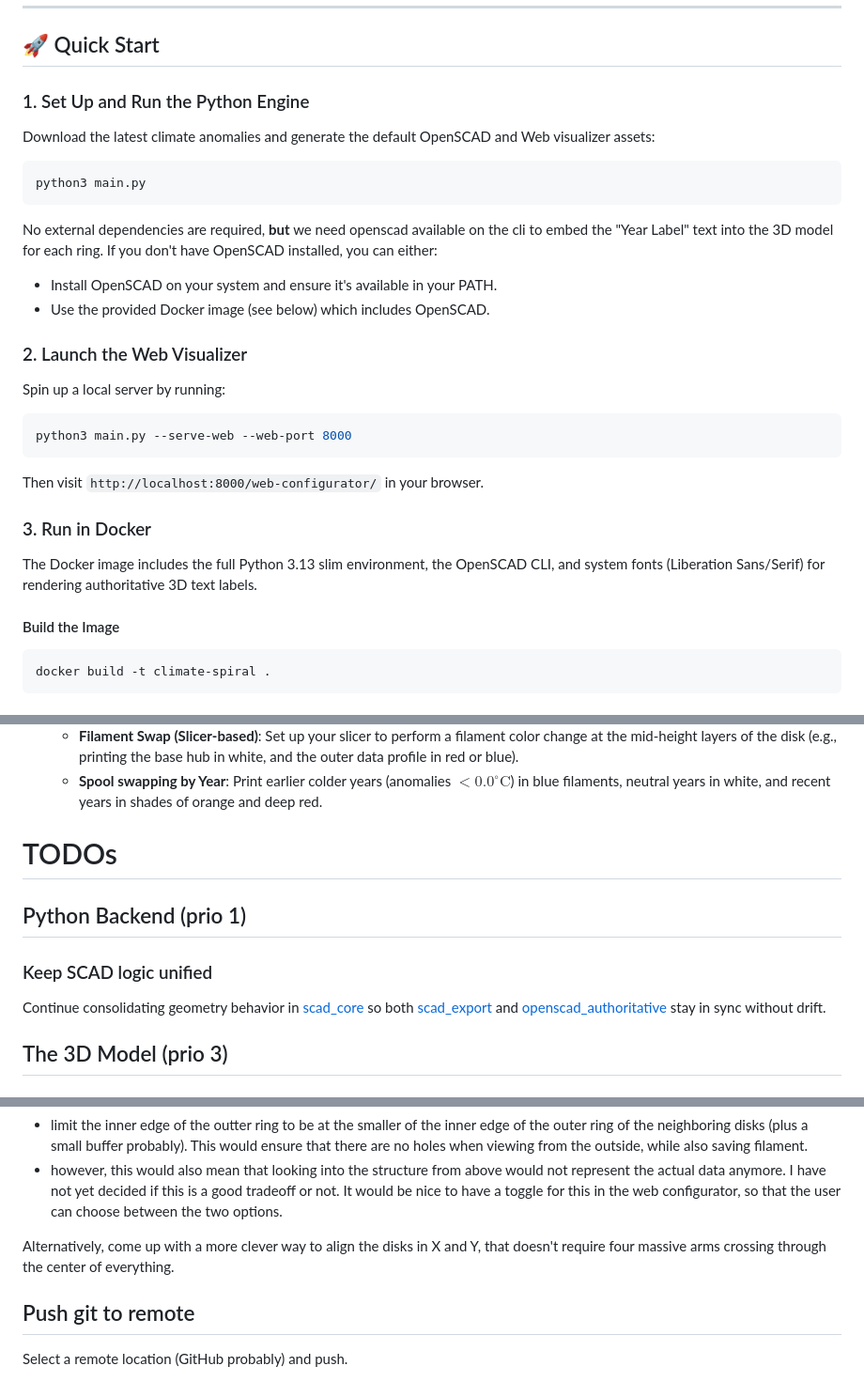
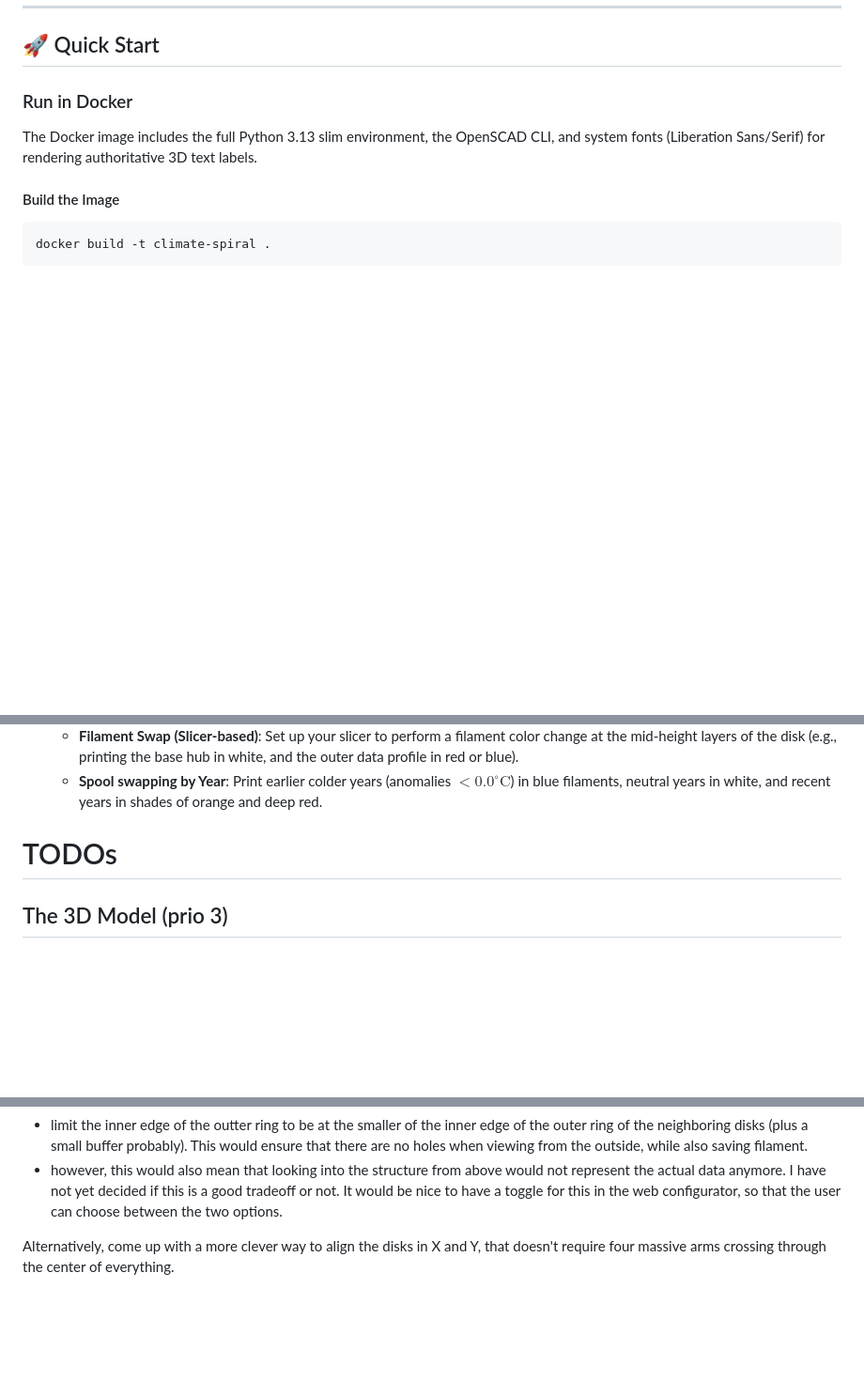
Before and after one commit to markusressel/nasa-climate-spiral-tower, a Markdown page: README.md, 3 parts joined by grey strips. Shown at 94% size. GitHub-like rendering; blank space fills up the shorter version.

Commit message:
remove unsupported launch modes

````diff
--- a/README.md
+++ b/README.md
@@ -33,31 +33,7 @@ time ($1880 \to \text{present}$), making climate change directly tangible.
 
 ## 🚀 Quick Start
 
-### 1. Set Up and Run the Python Engine
-
-Download the latest climate anomalies and generate the default OpenSCAD and Web visualizer assets:
-
-```bash
-python3 main.py
-```
-
-No external dependencies are required, **but** we need openscad available on the cli to embed the "Year Label" text into the 3D model for each ring.
-If you don't have OpenSCAD installed, you can either:
-
-* Install OpenSCAD on your system and ensure it's available in your PATH.
-* Use the provided Docker image (see below) which includes OpenSCAD.
-
-### 2. Launch the Web Visualizer
-
-Spin up a local server by running:
-
-```bash
-python3 main.py --serve-web --web-port 8000
-```
-
-Then visit `http://localhost:8000/web-configurator/` in your browser.
-
-### 3. Run in Docker
+### Run in Docker
 
 The Docker image includes the full Python 3.13 slim environment, the OpenSCAD CLI, and system fonts (Liberation Sans/Serif) for rendering authoritative 3D text labels.
 
@@ -163,13 +139,6 @@ The web configurator now attempts to load these authoritative STL meshes first,
 
 # TODOs
 
-## Python Backend (prio 1)
-
-### Keep SCAD logic unified
-
-Continue consolidating geometry behavior in [scad_core](climate_spiral/scad_core.py) so both [scad_export](climate_spiral/scad_export.py) and
-[openscad_authoritative](climate_spiral/openscad_authoritative.py) stay in sync without drift.
-
 ## The 3D Model (prio 3)
 
 ### Save even more material
@@ -184,7 +153,3 @@ the inner edge of the current disk. To improve this further, we could:
   would be nice to have a toggle for this in the web configurator, so that the user can choose between the two options.
 
 Alternatively, come up with a more clever way to align the disks in X and Y, that doesn't require four massive arms crossing through the center of everything.
-
-## Push git to remote
-
-Select a remote location (GitHub probably) and push.
````
